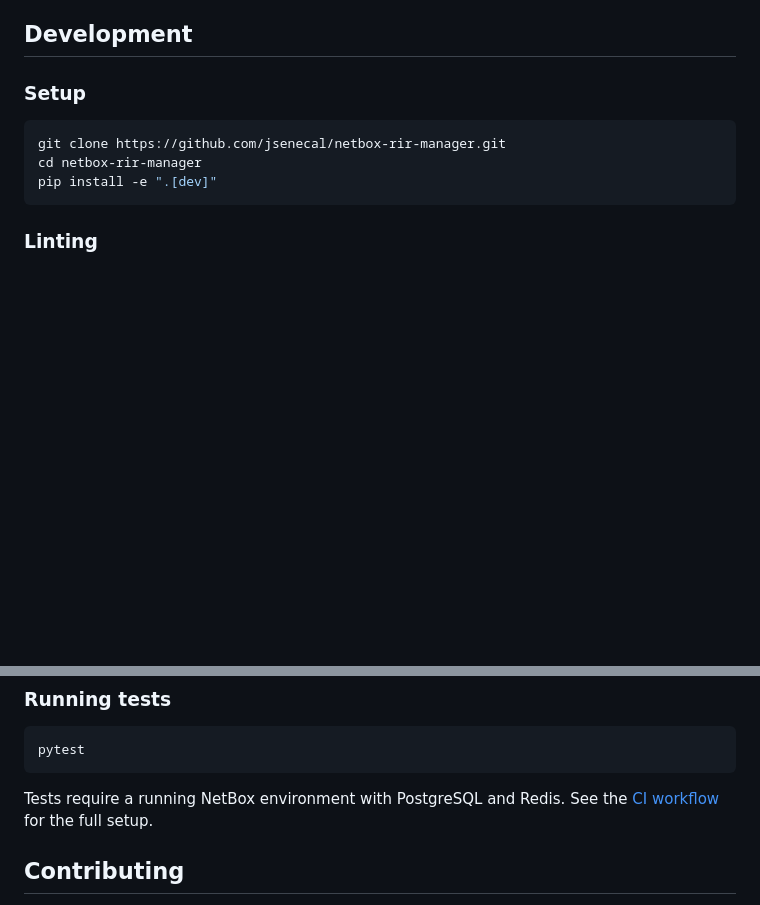
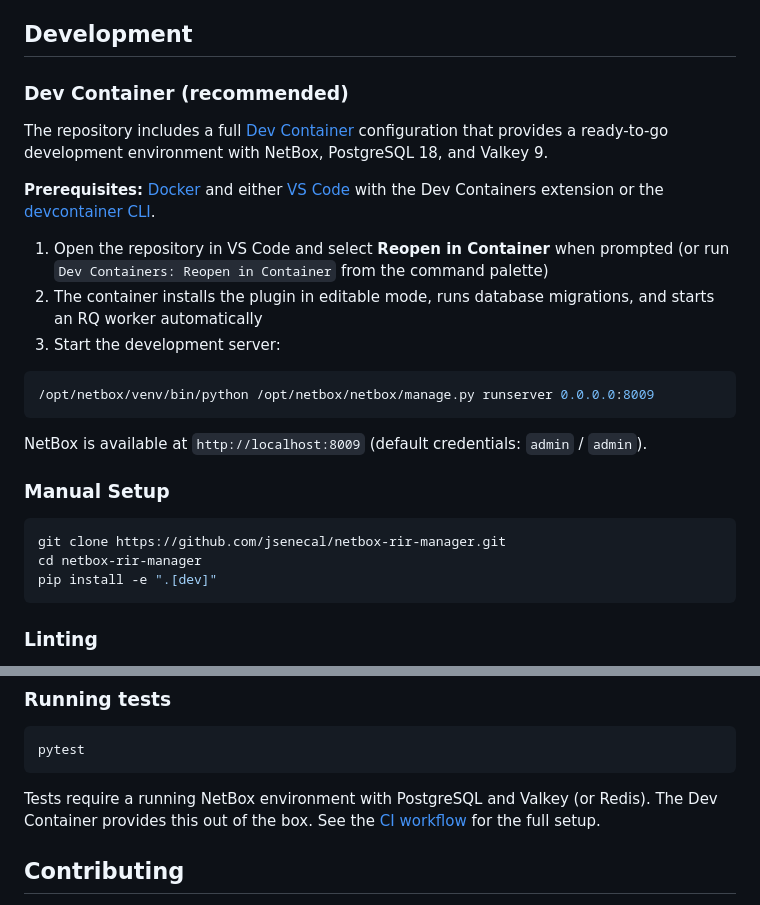
Before and after one commit to jsenecal/netbox-rir-manager, a Markdown page: README.md, 2 parts joined by grey strips. Drawn GitHub-style; blank space fills up the shorter version.

Commit message:
docs: add Dev Container section to README

````diff
--- a/README.md
+++ b/README.md
@@ -140,7 +140,23 @@ All models and actions are exposed through NetBox's REST API under `/api/plugins
 
 ## Development
 
-### Setup
+### Dev Container (recommended)
+
+The repository includes a full [Dev Container](https://containers.dev/) configuration that provides a ready-to-go development environment with NetBox, PostgreSQL 18, and Valkey 9.
+
+**Prerequisites:** [Docker](https://docs.docker.com/get-docker/) and either [VS Code](https://code.visualstudio.com/) with the Dev Containers extension or the [devcontainer CLI](https://github.com/devcontainers/cli).
+
+1. Open the repository in VS Code and select **Reopen in Container** when prompted (or run `Dev Containers: Reopen in Container` from the command palette)
+2. The container installs the plugin in editable mode, runs database migrations, and starts an RQ worker automatically
+3. Start the development server:
+
+```bash
+/opt/netbox/venv/bin/python /opt/netbox/netbox/manage.py runserver 0.0.0.0:8009
+```
+
+NetBox is available at `http://localhost:8009` (default credentials: `admin` / `admin`).
+
+### Manual Setup
 
 ```bash
 git clone https://github.com/jsenecal/netbox-rir-manager.git
@@ -161,7 +177,7 @@ ruff format --check netbox_rir_manager/ tests/
 pytest
 ```
 
-Tests require a running NetBox environment with PostgreSQL and Redis. See the [CI workflow](.github/workflows/ci.yml) for the full setup.
+Tests require a running NetBox environment with PostgreSQL and Valkey (or Redis). The Dev Container provides this out of the box. See the [CI workflow](.github/workflows/ci.yml) for the full setup.
 
 ## Contributing
 
````
